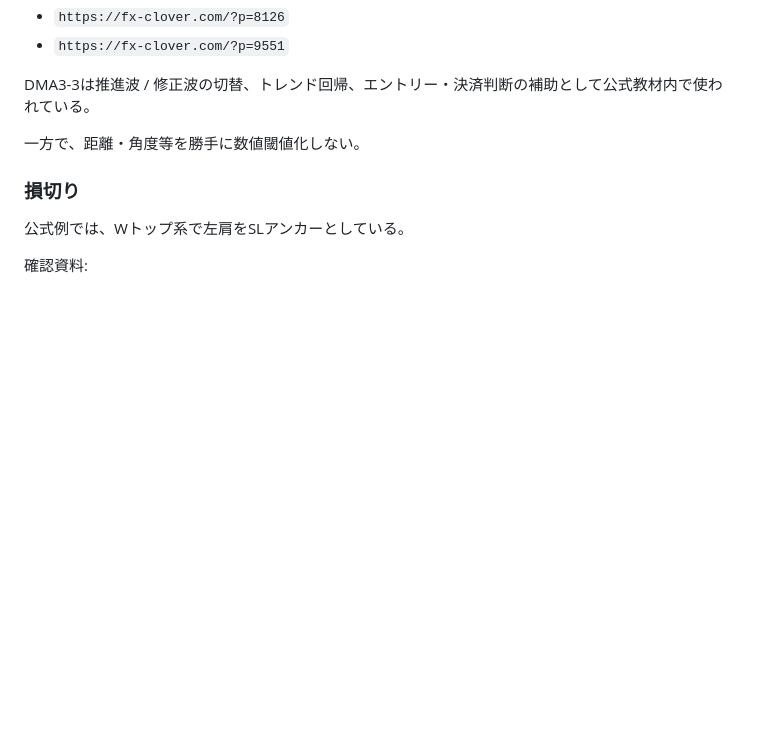
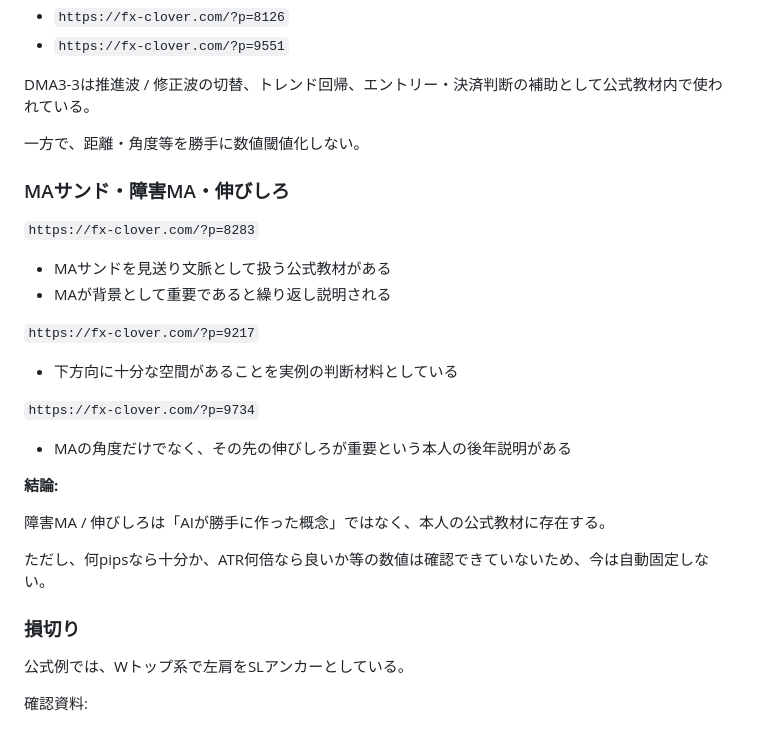
Before and after one commit to oosaka0123-sudo/fx-clover, a Markdown page: docs/FX_Clover_公式一次資料台帳.md, the part around one of its changes. Rendered like a GitHub page; blank space fills up the shorter version.

```diff
--- a/docs/FX_Clover_公式一次資料台帳.md
+++ b/docs/FX_Clover_公式一次資料台帳.md
@@ -88,6 +163,27 @@ Issue: #3
 DMA3-3は推進波 / 修正波の切替、トレンド回帰、エントリー・決済判断の補助として公式教材内で使われている。
 
 一方で、距離・角度等を勝手に数値閾値化しない。
+
+### MAサンド・障害MA・伸びしろ
+
+`https://fx-clover.com/?p=8283`
+
+- MAサンドを見送り文脈として扱う公式教材がある
+- MAが背景として重要であると繰り返し説明される
+
+`https://fx-clover.com/?p=9217`
+
+- 下方向に十分な空間があることを実例の判断材料としている
+
+`https://fx-clover.com/?p=9734`
+
+- MAの角度だけでなく、その先の伸びしろが重要という本人の後年説明がある
+
+**結論:**
+
+障害MA / 伸びしろは「AIが勝手に作った概念」ではなく、本人の公式教材に存在する。
+
+ただし、何pipsなら十分か、ATR何倍なら良いか等の数値は確認できていないため、今は自動固定しない。
 
 ### 損切り
 
```
Also changed, not shown: other parts of docs/FX_Clover_公式一次資料台帳.md (+91 -15 lines).
